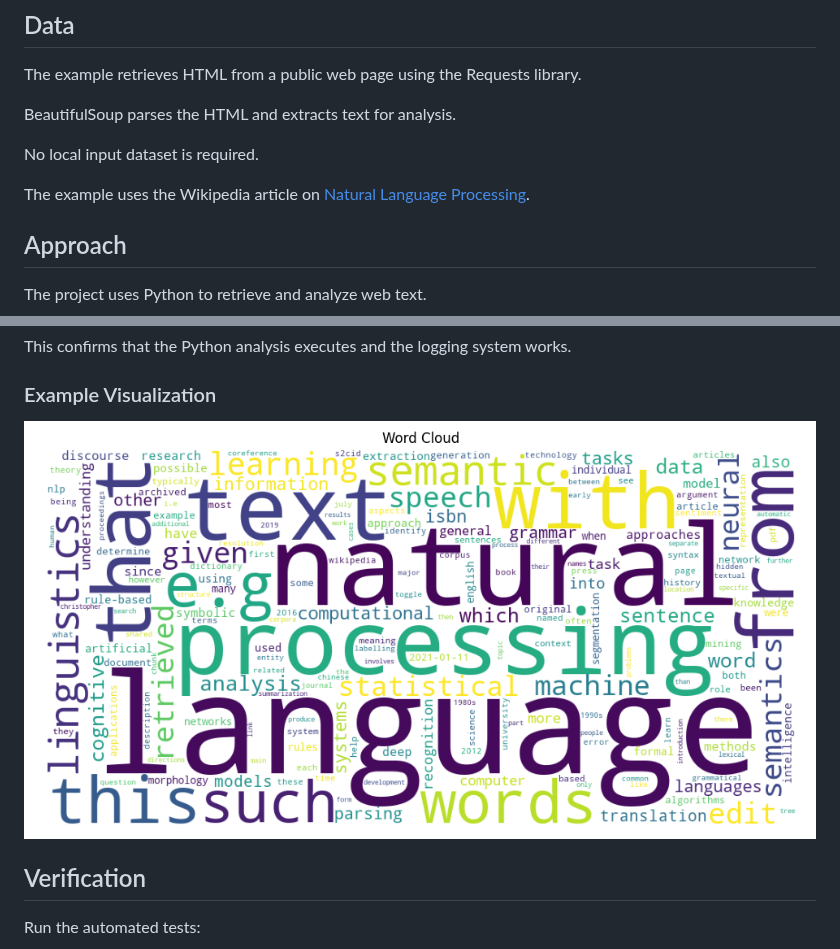
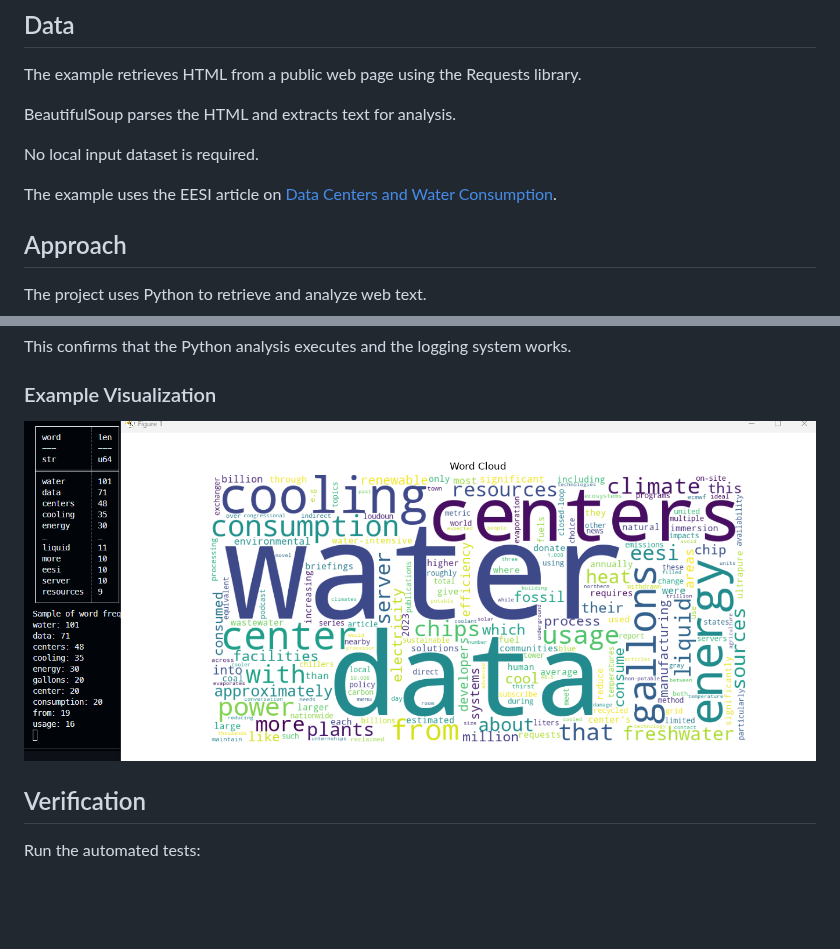
Before and after one commit to jugurthakacimi/nlp-01-getting-started, a Markdown page: README.md, 2 parts joined by grey strips. GitHub-like rendering; pictures changed too: docs/images/wordcloud.png (added); blank space fills up the shorter version.

Commit message:
Modified Readme and docs/index.md to add more documentation

```diff
--- a/README.md
+++ b/README.md
@@ -42,8 +42,8 @@ for analysis.
 
 No local input dataset is required.
 
-The example uses the Wikipedia article on
-[Natural Language Processing](https://en.wikipedia.org/wiki/Natural_language_processing).
+The example uses the EESI article on
+[Data Centers and Water Consumption](https://www.eesi.org/articles/view/data-centers-and-water-consumption).
 
 ## Approach
 
@@ -110,7 +110,7 @@ and the logging system works.
 
 ### Example Visualization
 
-![Word Cloud Example](docs/images/word_cloud_example.png)
+![Word Cloud Example](docs/images/wordcloud.png)
 
 ## Verification
 
```
Also changed, not shown: other parts of README.md (+2 -2 lines), docs/index.md (+41 -10 lines), docs/images/barchart.png (added), 1 other file.
